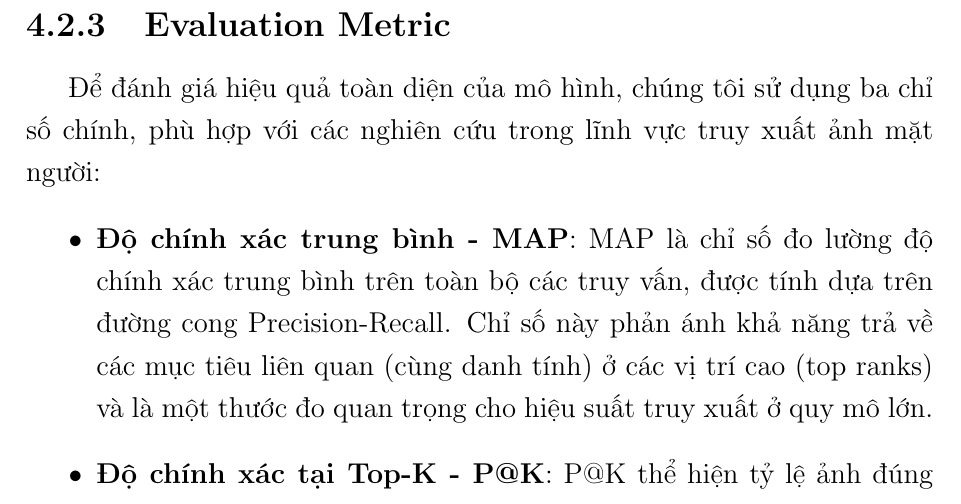
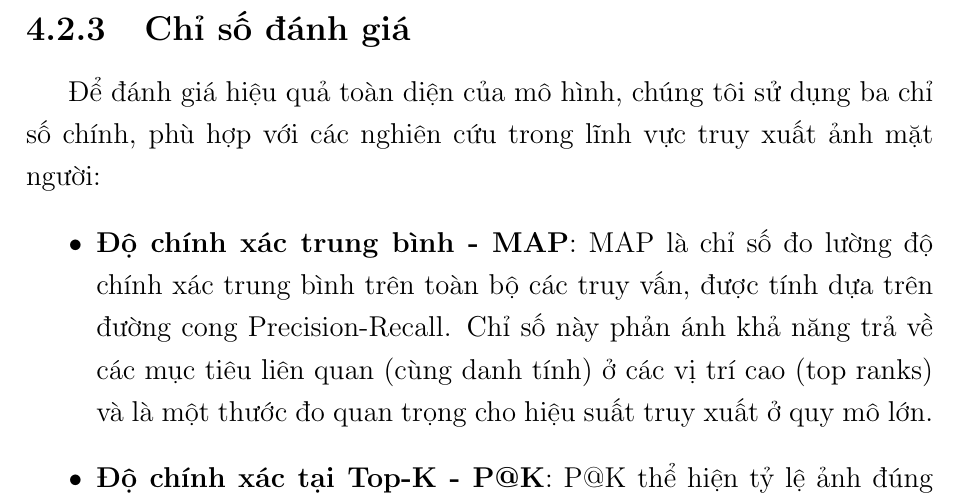
Before and after one commit to GiaKhang-1006/thesis-04-2026, a LaTeX thesis (main.tex, which reads Chapter4/chapter4.tex): part of page 68 of 74, cut at the place of the change. Compiled offline with pdfLaTeX.

Commit message:
Đổi tiếng việt

```diff
--- a/Chapter4/chapter4.tex
+++ b/Chapter4/chapter4.tex
@@ -71,7 +71,7 @@ Các tham số chung cho tất cả các biến thể bao gồm: độ dài mã
 
 Toàn bộ mã nguồn được phát triển dựa trên quá trình triển khai OPQN nhưng được điều chỉnh để tích hợp mạng xương sống EdgeFace và được xử lý các phiên bản kích thước ảnh khác nhau. Thời gian huấn luyện trung bình dao động từ 5 đến 10 giờ cho mỗi biến thể trên Kaggle, tuỳ thuộc vào độ dài mã hoá.
 
-\subsection{Evaluation Metric}
+\subsection{Chỉ số đánh giá}
 Để đánh giá hiệu quả toàn diện của mô hình, chúng tôi sử dụng ba chỉ số chính, phù hợp với các nghiên cứu trong lĩnh vực truy xuất ảnh mặt người:
 \begin{itemize}
     \item \textbf{Độ chính xác trung bình - MAP}: MAP là chỉ số đo lường độ chính xác trung bình trên toàn bộ các truy vấn, được tính dựa trên đường cong Precision-Recall. Chỉ số này phản ánh khả năng trả về các mục tiêu liên quan (cùng danh tính) ở các vị trí cao (top ranks) và là một thước đo quan trọng cho hiệu suất truy xuất ở quy mô lớn.
```
Also changed, not shown: main.pdf.
